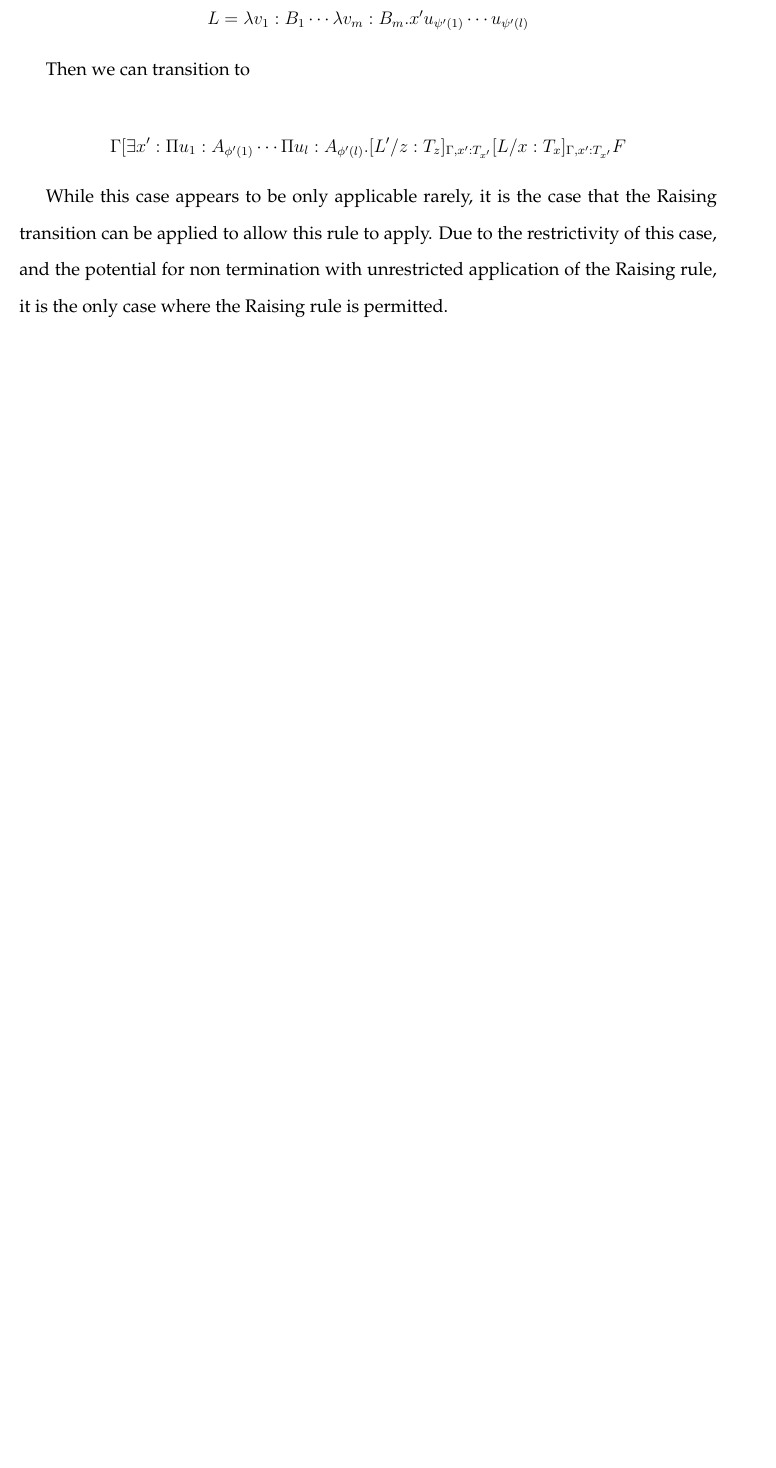
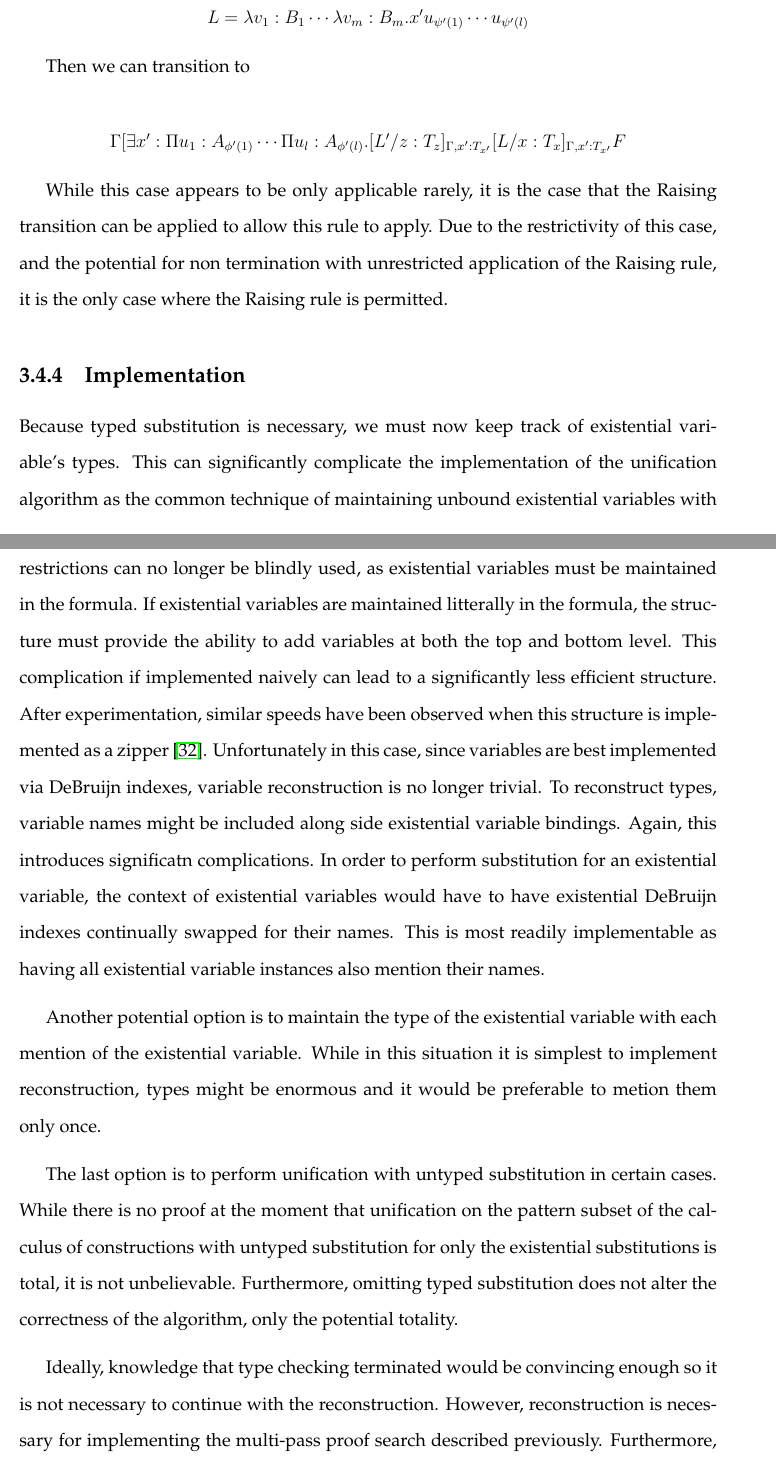
Before and after one commit to mmirman/order, a LaTeX thesis (thesis/cmuthesis_template.tex, which reads thesis/semantics/hou.tex): part of page 45 of 76 before the commit and two parts of pages 45 and 46 of 76 after it, the two joined at a grey line, cut so that both start at the same text, the shorter picture padded with empty space. Compiled offline with pdfLaTeX.

Commit message:
added bib

```diff
--- a/thesis/semantics/hou.tex
+++ b/thesis/semantics/hou.tex
@@ -369,3 +369,40 @@ rule to apply.
 Due to the restrictivity of this case, and the potential
 for non termination with unrestricted application of the Raising rule,
 it is the only case where the Raising rule is permitted.
+
+
+\subsection{Implementation}
+
+Because typed substitution is necessary, we must now keep track of existential variable's
+types.  This can significantly complicate the implementation of the unification algorithm
+as the common technique of maintaining unbound existential variables with restrictions
+can no longer be blindly used, as existential variables must be maintained in the
+formula.  If existential variables are maintained litterally in the formula,
+the structure must provide the ability to add variables at both the top and bottom level.
+This complication if implemented naively can lead to a significantly less efficient structure.
+After experimentation, similar speeds have been observed when this structure is implemented
+as a zipper \citep{huet1997functional}.  Unfortunately in this case, since variables are best
+implemented via DeBruijn indexes, variable reconstruction is no longer trivial.
+To reconstruct types, variable names might be included along side existential variable bindings.
+Again, this introduces significatn complications.  In order to perform
+substitution for an existential variable, the context of existential variables would have to have
+existential DeBruijn indexes continually swapped for their names.
+This is most readily implementable as having all existential variable instances
+also mention their names.
+
+Another potential option is to maintain the type of the existential variable
+with each mention of the existential variable.
+While in this situation it is simplest to implement reconstruction,
+types might be enormous and it would be preferable to metion them only once.
+
+The last option is to perform unification with untyped substitution in certain cases.
+While there is no proof at the moment that unification on the pattern subset of
+the calculus of constructions with untyped substitution for only the existential substitutions
+is total, it is not unbelievable.  Furthermore, omitting typed substitution does not alter
+the correctness of the algorithm, only the potential totality.
+
+Ideally, knowledge that type checking terminated would be convincing enough
+so it is not necessary to continue with the reconstruction.  However, reconstruction
+is necessary for implementing the multi-pass proof search described previously.
+Furthermore, reconstruction is usefull since the exposed typing rules do not admit
+coherence.  In these cases, it is desirable to see what was infered by type inference.
```
Also changed, not shown: thesis/MyBib.bib (+11 -0 lines), thesis/semantics/substitution.tex (+8 -4 lines).
